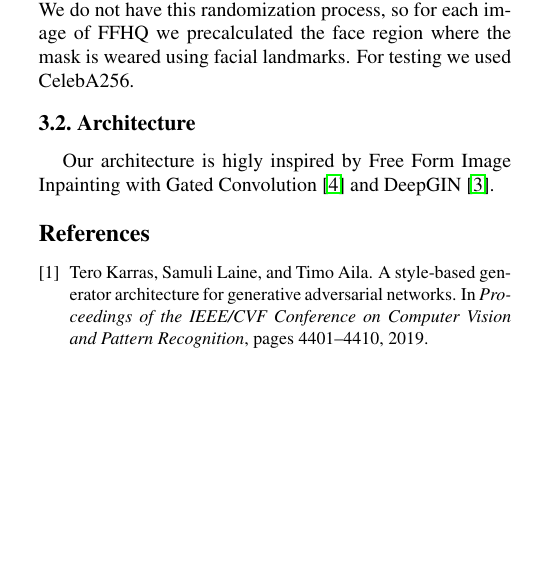
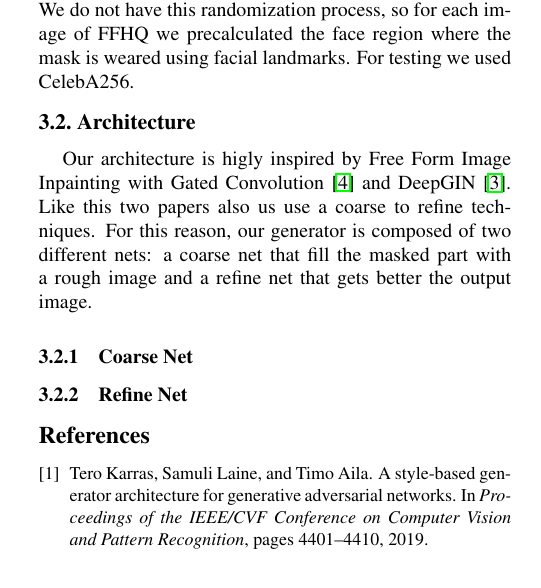
Before and after one commit to LucaLumetti/CVProject, a LaTeX paper (pdf/cvproject.tex): part of one column of page 1 of 2, cut so that both start at the same text, the shorter picture padded with empty space. Compiled offline with pdfLaTeX.

Commit message:
first mod

```diff
--- a/pdf/cvproject.tex
+++ b/pdf/cvproject.tex
@@ -102,7 +102,10 @@ using facial landmarks.  For testing we used CelebA256.
 
 \subsection{Architecture}
 Our architecture is higly inspired by Free Form Image Inpainting with Gated
-Convolution \cite{yu2019free} and DeepGIN \cite{li2020deepgin}.
+Convolution \cite{yu2019free} and DeepGIN \cite{li2020deepgin}. Like this two papers also us use a coarse to refine techniques.
+For this reason, our generator is composed of two different nets: a coarse net that fill the masked part with a rough image and a refine net that gets better the output image.
+\subsubsection{Coarse Net}
+\subsubsection{Refine Net}
 %------------------------------------------------------------------------
 
 {\small
```
Also changed, not shown: 3 other files.
